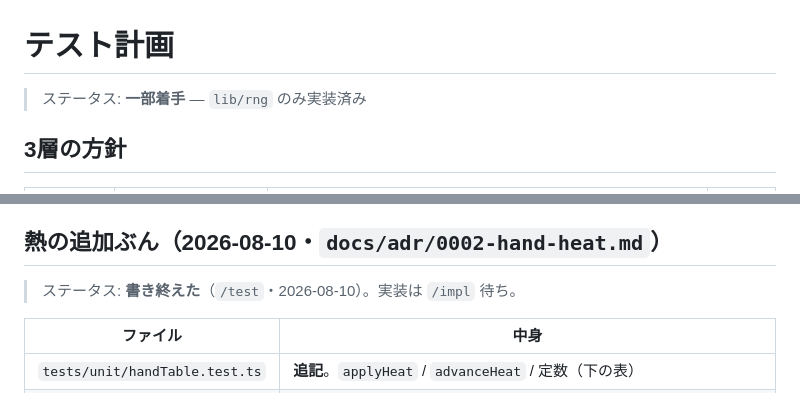
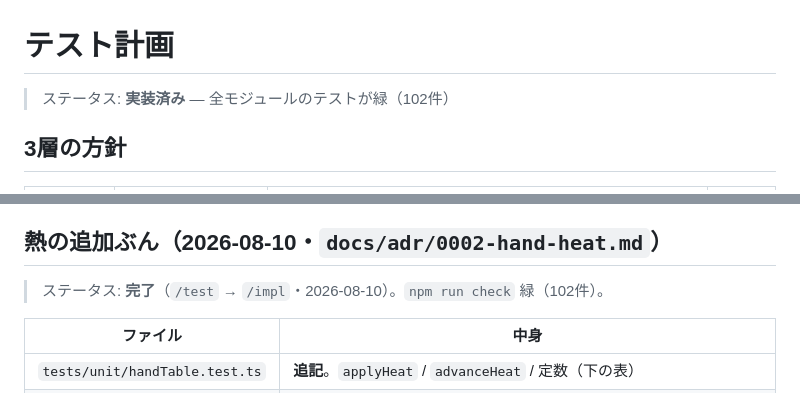
Before and after one commit to compass505/JankenGame, a Markdown page: docs/04_test-plan.md, 2 parts joined by grey strips. Drawn GitHub-style.

Commit message:
docs: テスト計画のステータスを実装済みに更新する
熱の実装が終わり npm run check が緑（102件）になったため。

Co-Authored-By: Claude Opus 5 <noreply@anthropic.com>

```diff
--- a/docs/04_test-plan.md
+++ b/docs/04_test-plan.md
@@ -1,6 +1,6 @@
 # テスト計画
 
-> ステータス: **一部着手** — `lib/rng` のみ実装済み
+> ステータス: **実装済み** — 全モジュールのテストが緑（102件）
 
 ## 3層の方針
 
@@ -112,7 +112,7 @@ E2E フレームワークは導入しない（3日の規模に対して重い）
 
 ## 熱の追加ぶん（2026-08-10・`docs/adr/0002-hand-heat.md`）
 
-> ステータス: **書き終えた**（`/test`・2026-08-10）。実装は `/impl` 待ち。
+> ステータス: **完了**（`/test` → `/impl`・2026-08-10）。`npm run check` 緑（102件）。
 
 | ファイル | 中身 |
 | --- | --- |
```
